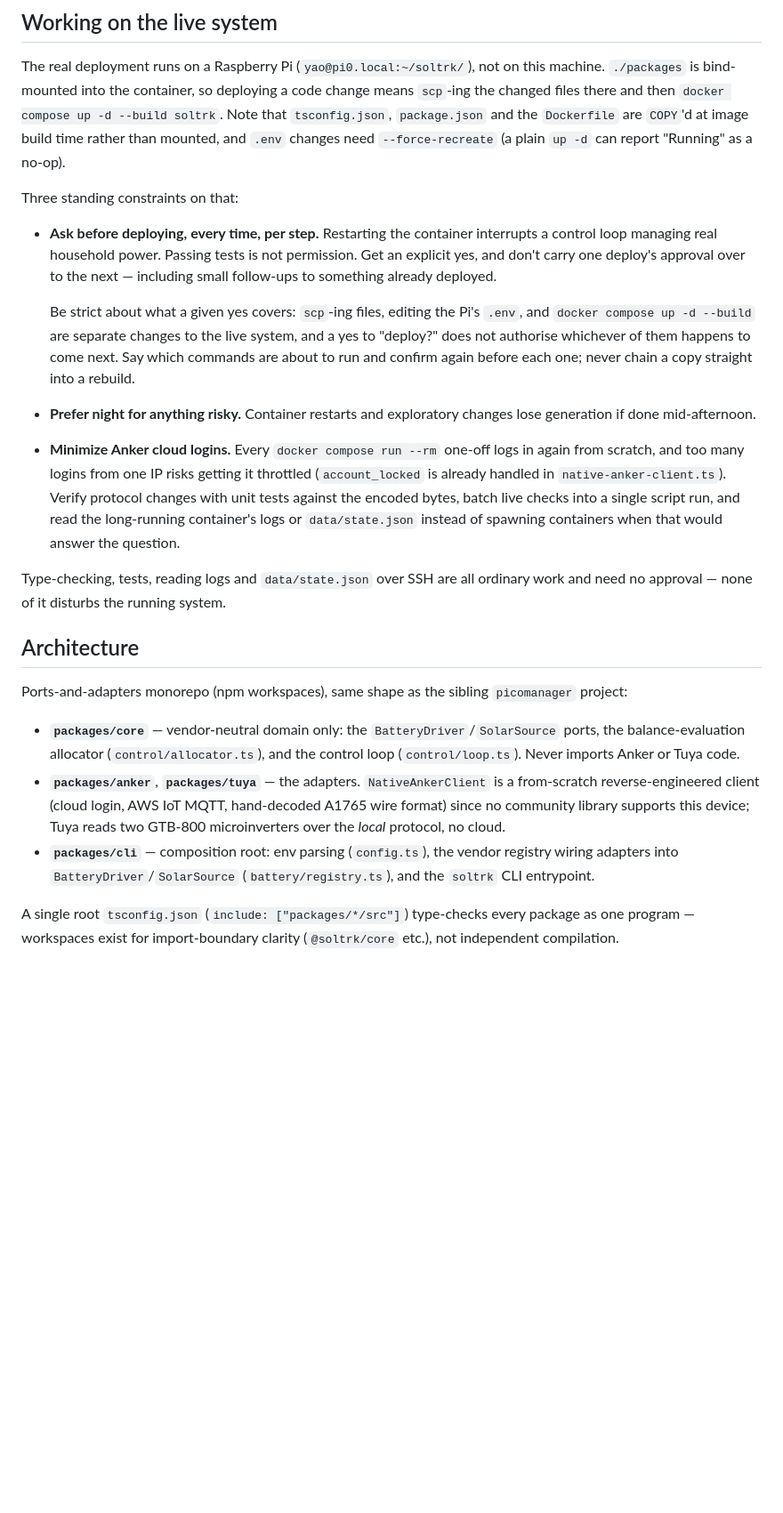
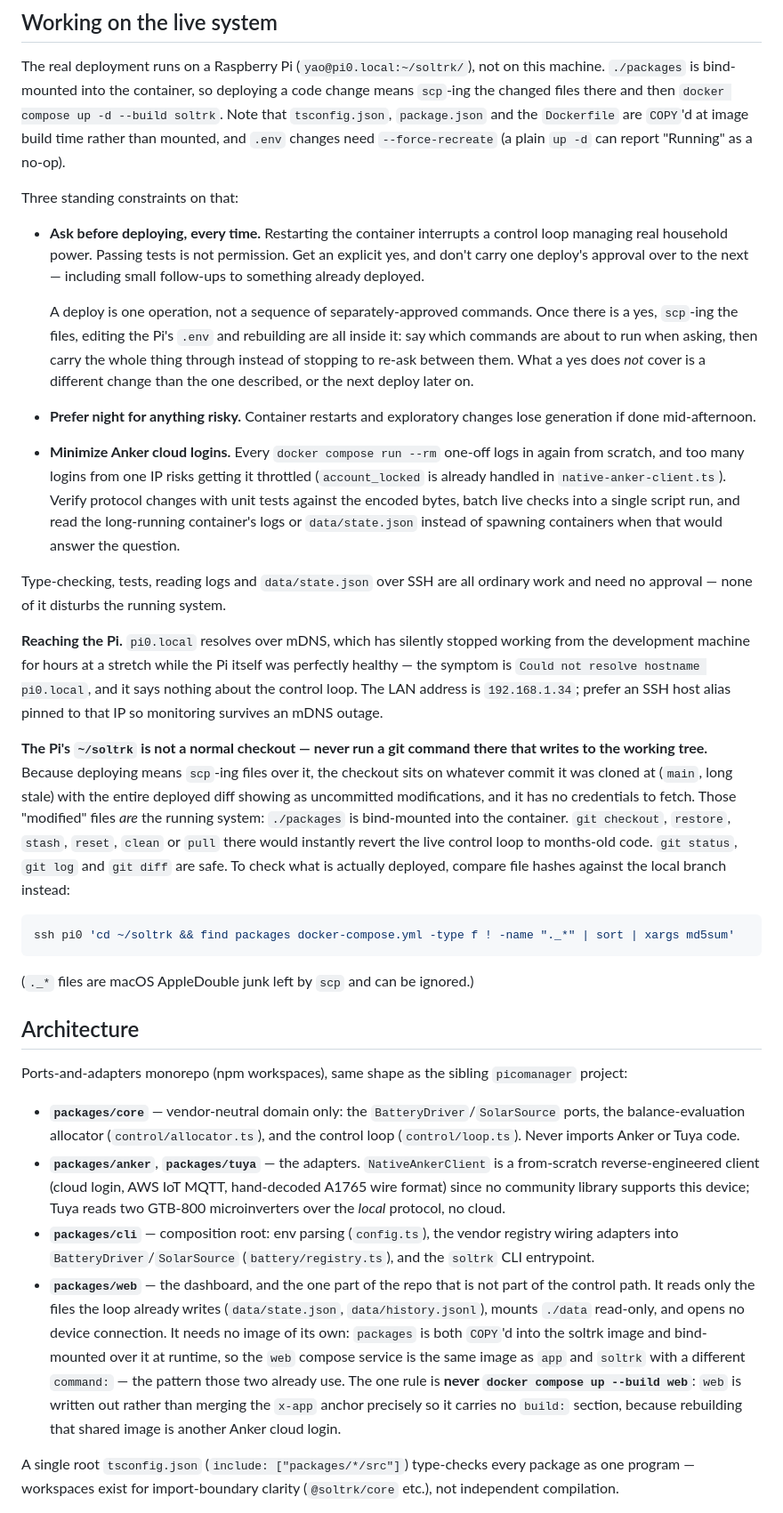
Before and after one commit to h4nyu/soltrk, a Markdown page: CLAUDE.md, the part around one of its changes. Shown at 89% size. Drawn GitHub-style; blank space fills up the shorter version.

````diff
--- a/CLAUDE.md
+++ b/CLAUDE.md
@@ -41,13 +52,23 @@ The real deployment runs on a Raspberry Pi (`yao@pi0.local:~/soltrk/`), not on t
 
 Three standing constraints on that:
 
-- **Ask before deploying, every time, per step.** Restarting the container interrupts a control loop managing real household power. Passing tests is not permission. Get an explicit yes, and don't carry one deploy's approval over to the next — including small follow-ups to something already deployed.
+- **Ask before deploying, every time.** Restarting the container interrupts a control loop managing real household power. Passing tests is not permission. Get an explicit yes, and don't carry one deploy's approval over to the next — including small follow-ups to something already deployed.
 
-  Be strict about what a given yes covers: `scp`-ing files, editing the Pi's `.env`, and `docker compose up -d --build` are separate changes to the live system, and a yes to "deploy?" does not authorise whichever of them happens to come next. Say which commands are about to run and confirm again before each one; never chain a copy straight into a rebuild.
+  A deploy is one operation, not a sequence of separately-approved commands. Once there is a yes, `scp`-ing the files, editing the Pi's `.env` and rebuilding are all inside it: say which commands are about to run when asking, then carry the whole thing through instead of stopping to re-ask between them. What a yes does *not* cover is a different change than the one described, or the next deploy later on.
 - **Prefer night for anything risky.** Container restarts and exploratory changes lose generation if done mid-afternoon.
 - **Minimize Anker cloud logins.** Every `docker compose run --rm` one-off logs in again from scratch, and too many logins from one IP risks getting it throttled (`account_locked` is already handled in `native-anker-client.ts`). Verify protocol changes with unit tests against the encoded bytes, batch live checks into a single script run, and read the long-running container's logs or `data/state.json` instead of spawning containers when that would answer the question.
 
 Type-checking, tests, reading logs and `data/state.json` over SSH are all ordinary work and need no approval — none of it disturbs the running system.
+
+**Reaching the Pi.** `pi0.local` resolves over mDNS, which has silently stopped working from the development machine for hours at a stretch while the Pi itself was perfectly healthy — the symptom is `Could not resolve hostname pi0.local`, and it says nothing about the control loop. The LAN address is `192.168.1.34`; prefer an SSH host alias pinned to that IP so monitoring survives an mDNS outage.
+
+**The Pi's `~/soltrk` is not a normal checkout — never run a git command there that writes to the working tree.** Because deploying means `scp`-ing files over it, the checkout sits on whatever commit it was cloned at (`main`, long stale) with the entire deployed diff showing as uncommitted modifications, and it has no credentials to fetch. Those "modified" files *are* the running system: `./packages` is bind-mounted into the container. `git checkout`, `restore`, `stash`, `reset`, `clean` or `pull` there would instantly revert the live control loop to months-old code. `git status`, `git log` and `git diff` are safe. To check what is actually deployed, compare file hashes against the local branch instead:
+
+```sh
+ssh pi0 'cd ~/soltrk && find packages docker-compose.yml -type f ! -name "._*" | sort | xargs md5sum'
+```
+
+(`._*` files are macOS AppleDouble junk left by `scp` and can be ignored.)
 
 ## Architecture
 
@@ -56,6 +77,7 @@ Ports-and-adapters monorepo (npm workspaces), same shape as the sibling `picoman
 - **`packages/core`** — vendor-neutral domain only: the `BatteryDriver`/`SolarSource` ports, the balance-evaluation allocator (`control/allocator.ts`), and the control loop (`control/loop.ts`). Never imports Anker or Tuya code.
 - **`packages/anker`**, **`packages/tuya`** — the adapters. `NativeAnkerClient` is a from-scratch reverse-engineered client (cloud login, AWS IoT MQTT, hand-decoded A1765 wire format) since no community library supports this device; Tuya reads two GTB-800 microinverters over the *local* protocol, no cloud.
 - **`packages/cli`** — composition root: env parsing (`config.ts`), the vendor registry wiring adapters into `BatteryDriver`/`SolarSource` (`battery/registry.ts`), and the `soltrk` CLI entrypoint.
+- **`packages/web`** — the dashboard, and the one part of the repo that is not part of the control path. It reads only the files the loop already writes (`data/state.json`, `data/history.jsonl`), mounts `./data` read-only, and opens no device connection. It needs no image of its own: `packages` is both `COPY`'d into the soltrk image and bind-mounted over it at runtime, so the `web` compose service is the same image as `app` and `soltrk` with a different `command:` — the pattern those two already use. The one rule is **never `docker compose up --build web`**: `web` is written out rather than merging the `x-app` anchor precisely so it carries no `build:` section, because rebuilding that shared image is another Anker cloud login.
 
 A single root `tsconfig.json` (`include: ["packages/*/src"]`) type-checks every package as one program — workspaces exist for import-boundary clarity (`@soltrk/core` etc.), not independent compilation.
 
````
Also changed, not shown: other parts of CLAUDE.md (+13 -0 lines).
